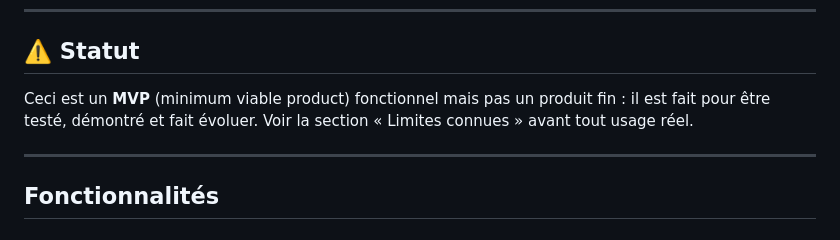
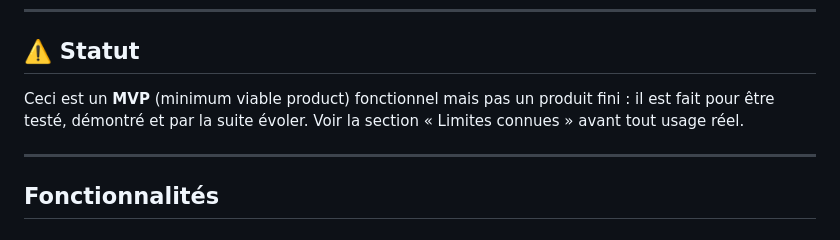
Before and after one commit to Idenroad/eftisocial, a Markdown page: README.md, the part around one of its changes. GitHub-like rendering.

```diff
--- a/README.md
+++ b/README.md
@@ -18,7 +18,7 @@ Interface trilingue : **français, anglais, espagnol**.
 ## ⚠️ Statut
 
 Ceci est un **MVP** (minimum viable product) fonctionnel mais pas un produit
-fin : il est fait pour être testé, démontré et fait évoluer. Voir la section
+fini : il est fait pour être testé, démontré et par la suite évoler. Voir la section
 « Limites connues » avant tout usage réel.
 
 ---
```
Also changed, not shown: other parts of README.md (+14 -0 lines).
